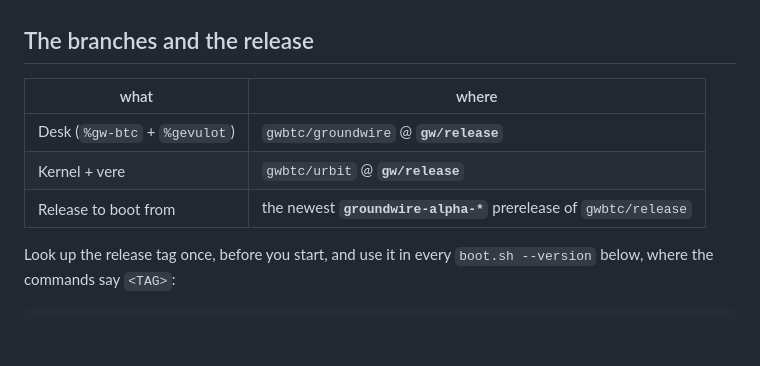
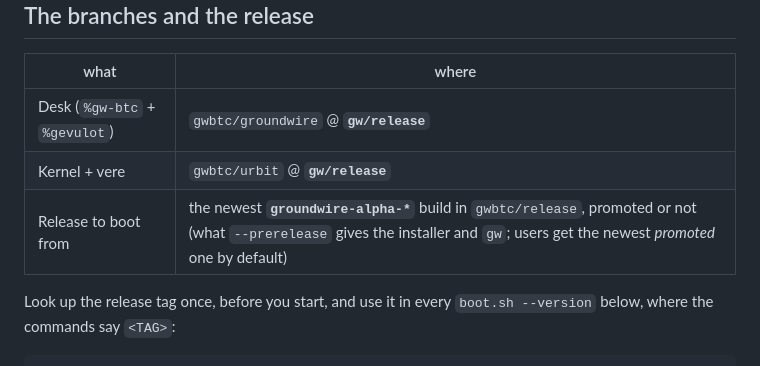
Before and after one commit to gwbtc/groundwire, a Markdown page: onboarding/TEAM-ONBOARDING.md, the part around the change. GitHub-like rendering; blank space fills up the shorter version.

Commit message:
onboarding: testers boot the newest build; users get the promoted one
Co-Authored-By: Claude Fable 5.1 <noreply@anthropic.com>
Claude-Session: https://claude.ai/code/session_0172xNnAHNq8TYtNuA7YdwnH

```diff
--- a/onboarding/TEAM-ONBOARDING.md
+++ b/onboarding/TEAM-ONBOARDING.md
@@ -22,7 +22,7 @@ already paid for, handed over as one hex code, so the mint never waits on him.
 |---|---|
 | Desk (`%gw-btc` + `%gevulot`) | `gwbtc/groundwire` @ **`gw/release`** |
 | Kernel + vere | `gwbtc/urbit` @ **`gw/release`** |
-| Release to boot from | the newest **`groundwire-alpha-*`** prerelease of `gwbtc/release` |
+| Release to boot from | the newest **`groundwire-alpha-*`** build in `gwbtc/release`, promoted or not (what `--prerelease` gives the installer and `gw`; users get the newest *promoted* one by default) |
 
 Look up the release tag once, before you start, and use it in every
 `boot.sh --version` below, where the commands say `<TAG>`:
```
